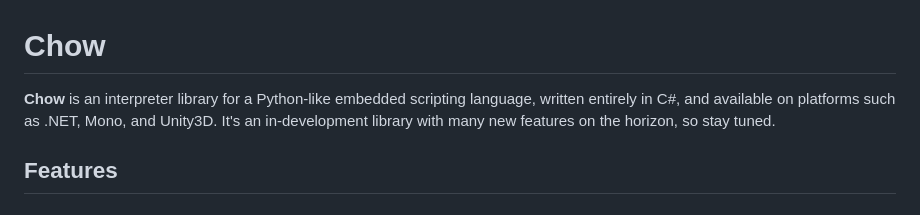
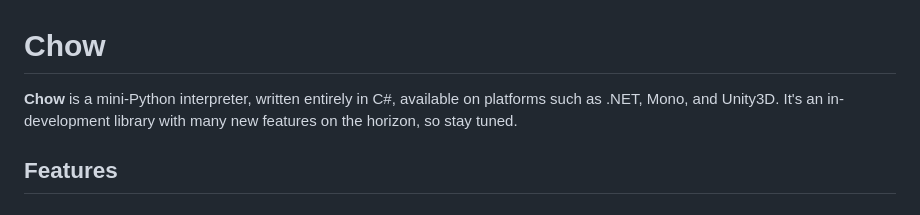
Before and after one commit to SebastianBathrick/Chow, a Markdown page: README.md, the part around the change. GitHub-like rendering.

Commit message:
Update README to clarify interpreter description

```diff
--- a/README.md
+++ b/README.md
@@ -1,5 +1,5 @@
 # Chow
-**Chow** is an interpreter library for a Python-like embedded scripting language, written entirely in C#, and available on platforms such as .NET, Mono, and Unity3D. It's an in-development library with many new features on the horizon, so stay tuned.
+**Chow** is a mini-Python interpreter, written entirely in C#, available on platforms such as .NET, Mono, and Unity3D. It's an in-development library with many new features on the horizon, so stay tuned.
 
 ## Features
 ### Library:
```
